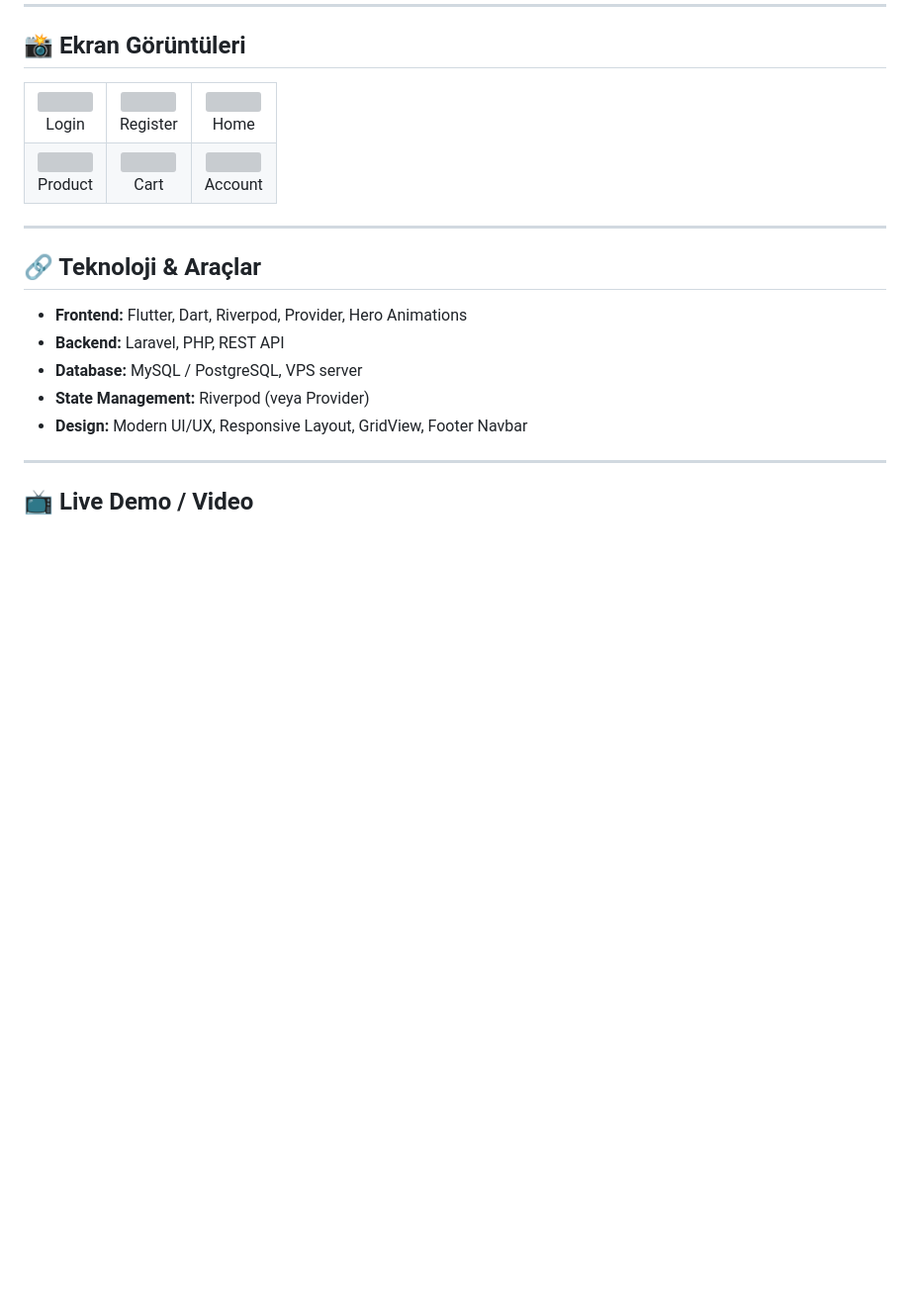
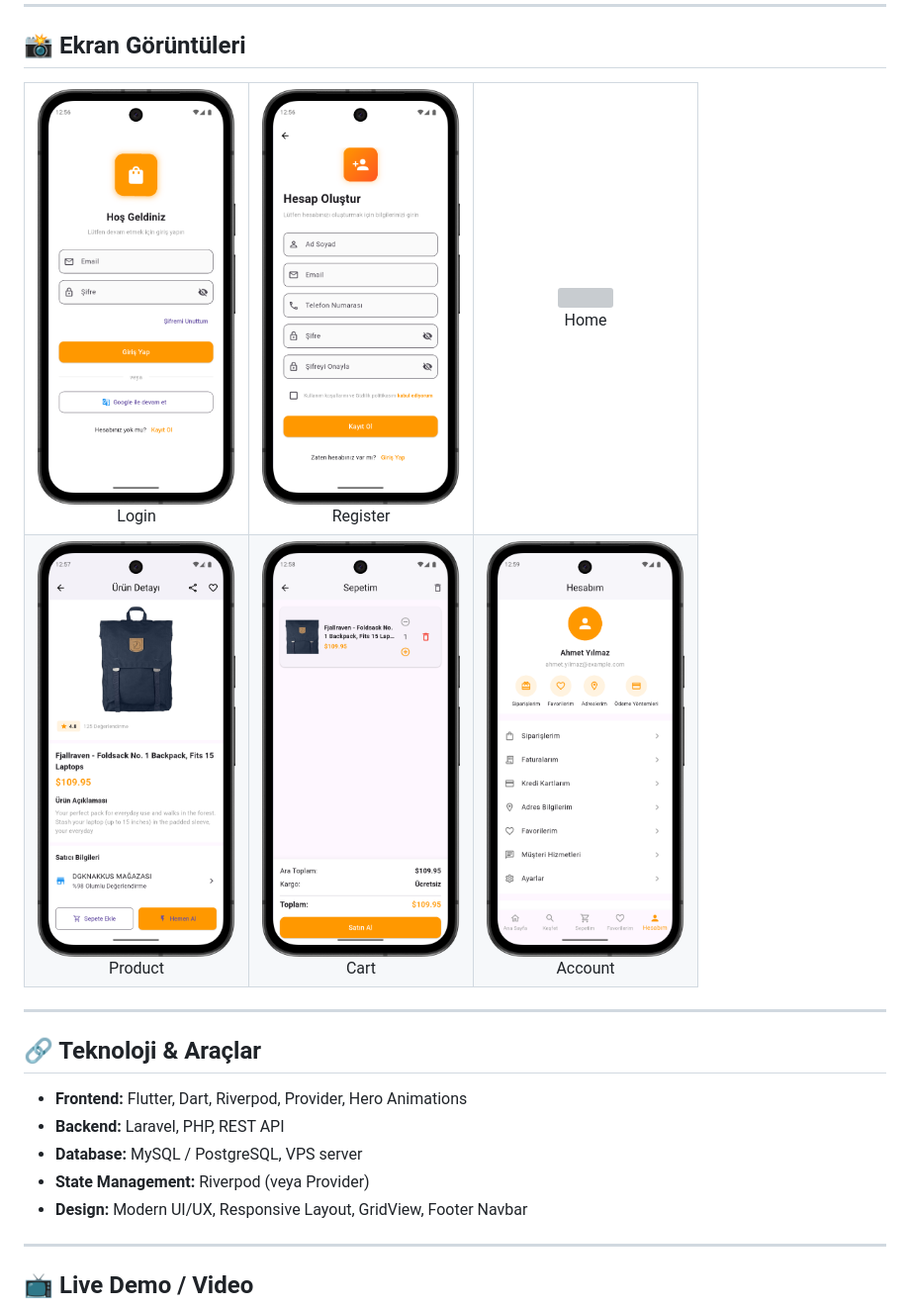
Before and after one commit to DogukanAkkus/ecommerceappdgknakkus, a Markdown page: README.md, the part around the change printed below. Shown: that part at 99% size. Rendered like a GitHub page; blank space fills up the shorter version; grey boxes are pictures that could not be loaded.

```diff
--- a/README.md
+++ b/README.md
@@ -29,11 +29,11 @@ Amazon, Trendyol, Hepsiburada tarzında **modern UI/UX** ile tasarlandı.
 <table>
   <tr>
     <td align="center">
-      <img src="ecommerceapp_dgknakkus/assets/screenshots/login.png" width="200px" />
+      <img src="ecommerceapp_dgknakkus/assets/screenshoots/login.png" width="200px" />
       <br>Login
     </td>
     <td align="center">
-      <img src="ecommerceapp_dgknakkus/assets/screenshots/register.png" width="200px" />
+      <img src="ecommerceapp_dgknakkus/assets/screenshoots/register.png" width="200px" />
       <br>Register
     </td>
     <td align="center">
@@ -43,15 +43,15 @@ Amazon, Trendyol, Hepsiburada tarzında **modern UI/UX** ile tasarlandı.
   </tr>
   <tr>
     <td align="center">
-      <img src="ecommerceapp_dgknakkus/assets/screenshots/productpage.png" width="200px" />
+      <img src="ecommerceapp_dgknakkus/assets/screenshoots/productpage.png" width="200px" />
       <br>Product
     </td>
     <td align="center">
-      <img src="ecommerceapp_dgknakkus/assets/screenshots/cart.png" width="200px" />
+      <img src="ecommerceapp_dgknakkus/assets/screenshoots/cart.png" width="200px" />
       <br>Cart
     </td>
     <td align="center">
-      <img src="ecommerceapp_dgknakkus/assets/screenshots/account.png" width="200px" />
+      <img src="ecommerceapp_dgknakkus/assets/screenshoots/account.png" width="200px" />
       <br>Account
     </td>
   </tr>
```
Also changed, not shown: other parts of README.md (+1 -1 lines).
